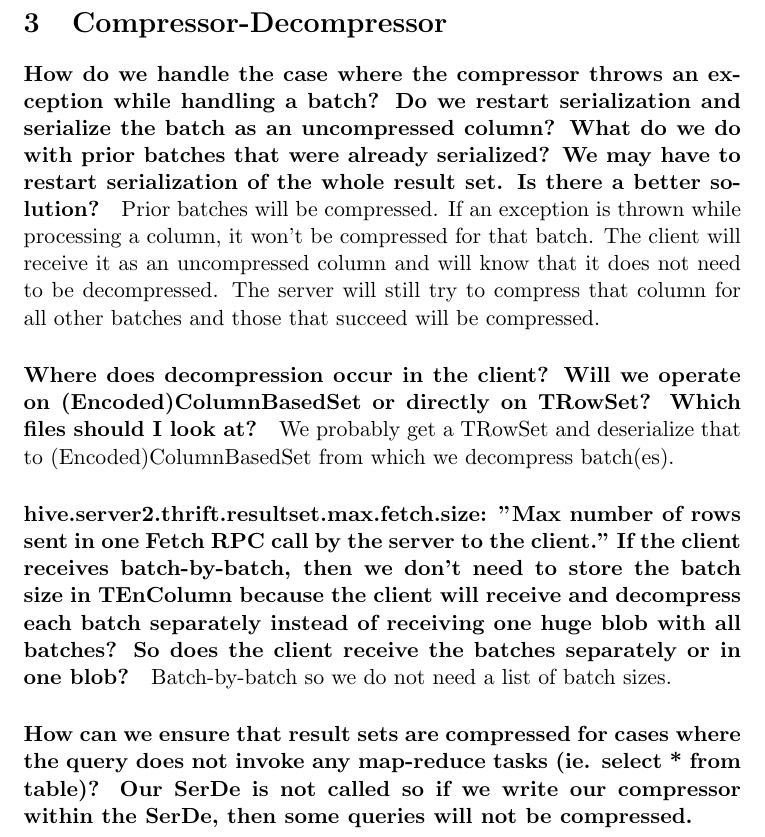
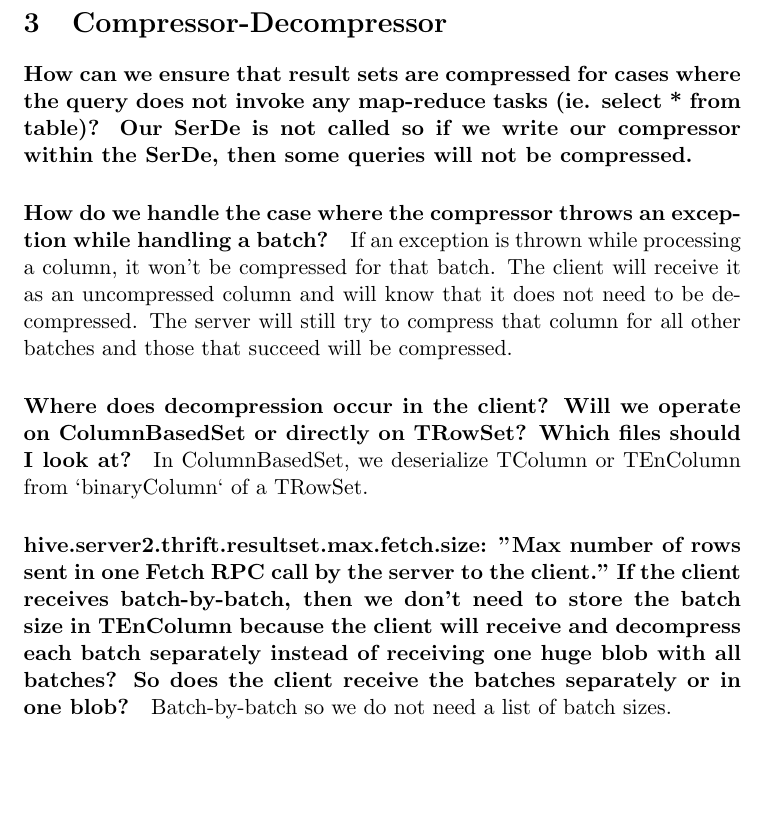
Before and after one commit to kliewkliew/HIVE-13680, a LaTeX document (design-considerations/design-considerations.tex): part of page 2 of 2, cut so that both start at the same text, the shorter picture padded with empty space. Compiled offline with pdfLaTeX.

Commit message:
Update discussion document

```diff
--- a/design-considerations/design-considerations.tex
+++ b/design-considerations/design-considerations.tex
@@ -30,18 +31,20 @@
 	except that the columns are in `binaryColumns` rather than a list of TColumn after \href{https://issues.apache.org/jira/browse/HIVE-12049}{HIVE-12049}
 
 \section{Interface}
+
 	\paragraph{Should we give priority to the server or client preference for compressors? ie. the client prefers snappy first, gzip second, but the server prefers gzip first, snappy second. Should we use gzip or snappy?}
 
 \section{Compressor-Decompressor}
-	\paragraph{How do we handle the case where the compressor throws an exception while handling a batch? Do we restart serialization and serialize the batch as an uncompressed column? What do we do with prior batches that were already serialized? We may have to restart serialization of the whole result set. Is there a better solution?}
-	Prior batches will be compressed. If an exception is thrown while processing a column, it won't be compressed for that batch. The client will receive it as an uncompressed column and will know that it does not need to be decompressed. The server will still try to compress that column for all other batches and those that succeed will be compressed.
 
-	\paragraph{Where does decompression occur in the client? Will we operate on (Encoded)ColumnBasedSet or directly on TRowSet? Which files should I look at?}
-	We probably get a TRowSet and deserialize that to (Encoded)ColumnBasedSet from which we decompress batch(es).
+	\paragraph{How can we ensure that result sets are compressed for cases where the query does not invoke any map-reduce tasks (ie. select * from table)? Our SerDe is not called so if we write our compressor within the SerDe, then some queries will not be compressed.}\
+
+	\paragraph{How do we handle the case where the compressor throws an exception while handling a batch?}
+	If an exception is thrown while processing a column, it won't be compressed for that batch. The client will receive it as an uncompressed column and will know that it does not need to be decompressed. The server will still try to compress that column for all other batches and those that succeed will be compressed.
+
+	\paragraph{Where does decompression occur in the client? Will we operate on ColumnBasedSet or directly on TRowSet? Which files should I look at?}
+	In ColumnBasedSet, we deserialize TColumn or TEnColumn from `binaryColumn` of a TRowSet.
 
 	\paragraph{hive.server2.thrift.resultset.max.fetch.size: "Max number of rows sent in one Fetch RPC call by the server to the client." If the client receives batch-by-batch, then we don't need to store the batch size in TEnColumn because the client will receive and decompress each batch separately instead of receiving one huge blob with all batches? So does the client receive the batches separately or in one blob?}
 	Batch-by-batch so we do not need a list of batch sizes.
 
-	\paragraph{How can we ensure that result sets are compressed for cases where the query does not invoke any map-reduce tasks (ie. select * from table)? Our SerDe is not called so if we write our compressor within the SerDe, then some queries will not be compressed.}
-
 \end{document}
```
Also changed, not shown: design-considerations/design-considerations.pdf, design-considerations/design-considerations.tex (1 more changed lines).
